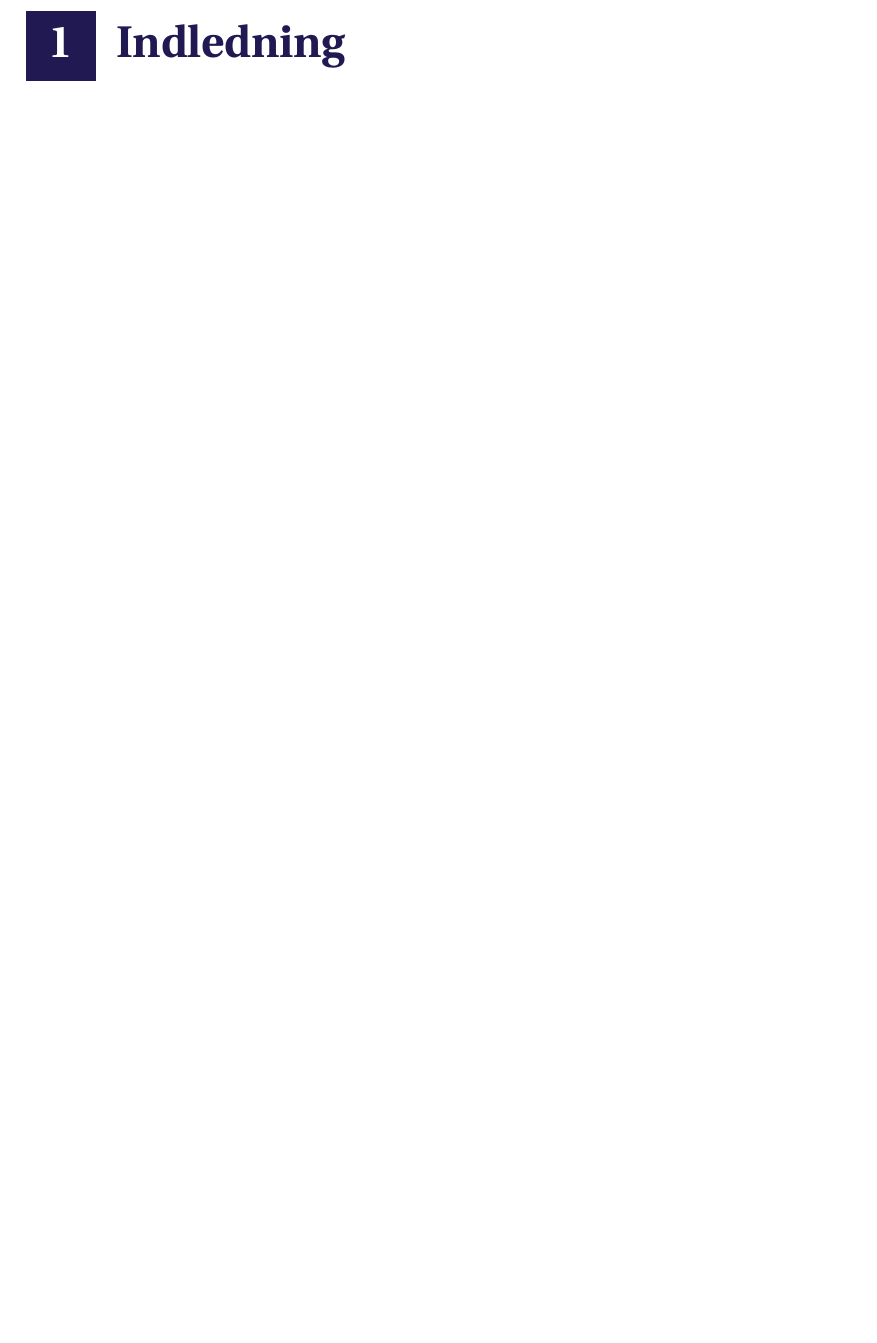
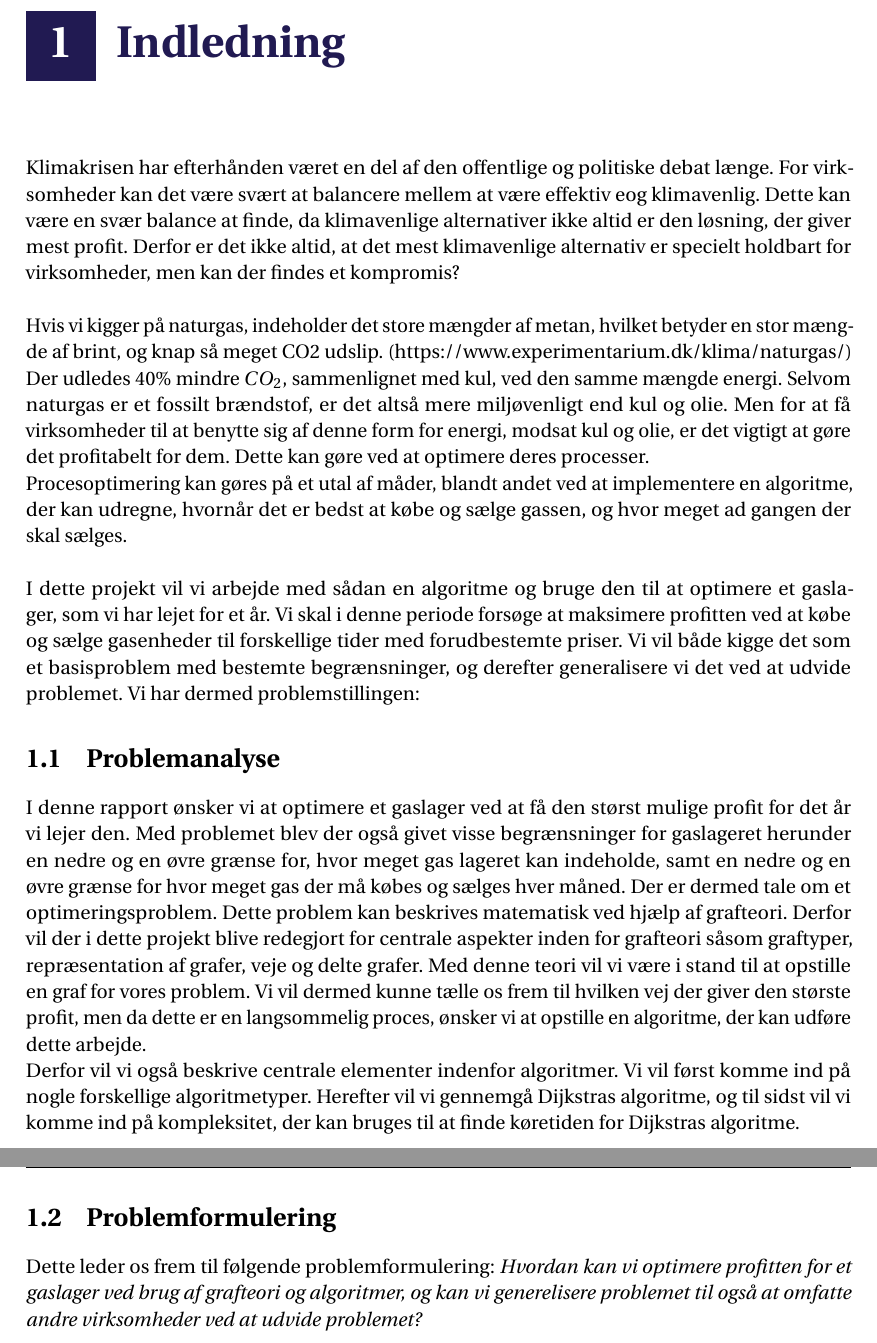
Before and after one commit to Mattiasaa/P1-projekt, a LaTeX thesis (master.tex, which reads incl/main/formalia/indledning.tex): part of page 6 of 28 before the commit and two parts of pages 6 and 7 of 29 after it, the two joined at a grey line, cut so that both start at the same text, the shorter picture padded with empty space. Compiled offline with pdfLaTeX.

Commit message:
Indledning

```diff
--- a/incl/main/formalia/indledning.tex
+++ b/incl/main/formalia/indledning.tex
@@ -1 +1,11 @@
 \chapter{Indledning}
+Klimakrisen har efterhånden været en del af den offentlige og politiske debat længe. For virksomheder kan det være svært at balancere mellem at være effektiv eog klimavenlig. Dette kan være en svær balance at finde, da klimavenlige alternativer ikke altid er den løsning, der giver mest profit. Derfor er det ikke altid, at det mest klimavenlige alternativ er specielt holdbart for virksomheder, men kan der findes et kompromis? \\ \\Hvis vi kigger på naturgas, indeholder det store mængder af metan, hvilket betyder en stor mængde af brint, og knap så meget CO2 udslip. (https://www.experimentarium.dk/klima/naturgas/) Der udledes 40$\%$ mindre $CO_{2}$, sammenlignet med kul, ved den samme mængde energi. Selvom naturgas er et fossilt brændstof, er det altså mere miljøvenligt end kul og olie. Men for at få virksomheder til at benytte sig af denne form for energi, modsat kul og olie, er det vigtigt at gøre det profitabelt for dem. Dette kan gøre ved at optimere deres processer. \\ Procesoptimering kan gøres på et utal af måder, blandt andet ved at implementere en algoritme, der kan udregne, hvornår det er bedst at købe og sælge gassen, og hvor meget ad gangen der skal sælges. \\
+\\I dette projekt vil vi arbejde med sådan en algoritme og bruge den til at optimere et gaslager, som vi har lejet for et år. Vi skal i denne periode forsøge at maksimere profitten ved at købe og sælge gasenheder til forskellige tider med forudbestemte priser. Vi vil både kigge det som et basisproblem med bestemte begrænsninger, og derefter generalisere vi det ved at udvide problemet. Vi har dermed problemstillingen:
+
+\section{Problemanalyse}
+I denne rapport ønsker vi at optimere et gaslager ved at få den størst mulige profit for det år vi lejer den. Med problemet blev der også givet visse begrænsninger for gaslageret herunder en nedre og en øvre grænse for, hvor meget gas lageret kan indeholde, samt en nedre og en øvre grænse for hvor meget gas der må købes og sælges hver måned. Der er dermed tale om et optimeringsproblem. Dette problem kan beskrives matematisk ved hjælp af grafteori. Derfor vil der i dette projekt blive redegjort for centrale aspekter inden for grafteori såsom
+graftyper, repræsentation af grafer, veje og delte grafer. Med denne teori vil vi være i stand til at opstille en graf for vores problem. Vi vil dermed kunne tælle os frem til hvilken vej der giver den største profit, men da dette er en langsommelig proces, ønsker vi at opstille en algoritme, der kan udføre dette arbejde. \\ Derfor vil vi også beskrive centrale elementer indenfor algoritmer. Vi vil først komme ind på nogle forskellige algoritmetyper. Herefter vil vi gennemgå Dijkstras algoritme, og til sidst vil vi komme ind på kompleksitet, der kan bruges til at finde køretiden for Dijkstras algoritme.
+
+\section{Problemformulering}
+Dette leder os frem til følgende problemformulering:
+\textit{Hvordan kan vi optimere profitten for et gaslager ved brug af grafteori og algoritmer, og kan vi generelisere problemet til også at omfatte andre virksomheder ved at udvide problemet?}
```
Also changed, not shown: incl/main/algoritmer/dijkstras.tex (+1 -1 lines), incl/main/gaslager/gaslager.tex (+1 -1 lines), 1 other file.
